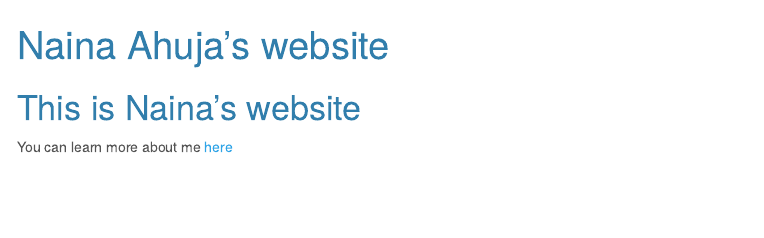
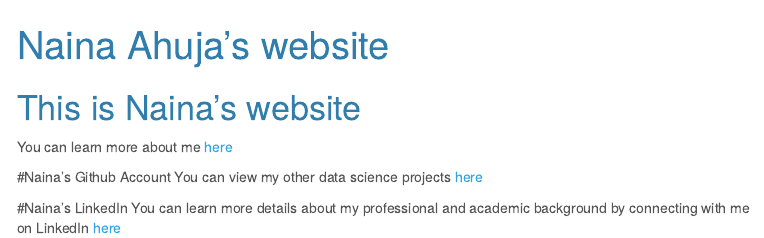
Before and after one commit to nja2140/nja2140.github.io, an R Markdown document (index.Rmd): the page in a window 1100 px wide, from its top. The pictures show the output file index.html that the author committed with the source, opened offline; menus at the side of the page are left out.

Commit message:
adding links to my landing page

```diff
--- a/index.Rmd
+++ b/index.Rmd
@@ -10,3 +10,9 @@ output:
 # This is Naina's website
 
 You can learn more about me [here](Naina-s-Academic---Professional-Experience.html)
+
+#Naina's Github Account
+You can view my other data science projects [here](https://github.com/nja2140/)
+
+#Naina's LinkedIn
+You can learn more details about my professional and academic background by connecting with me on LinkedIn [here](https://www.linkedin.com/in/naina-ahuja-429992b7/)
```
Also changed, not shown: index.html.
